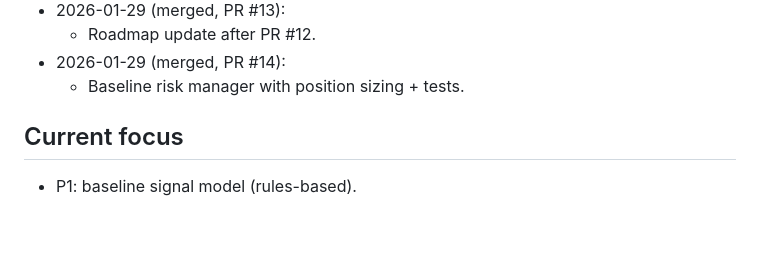
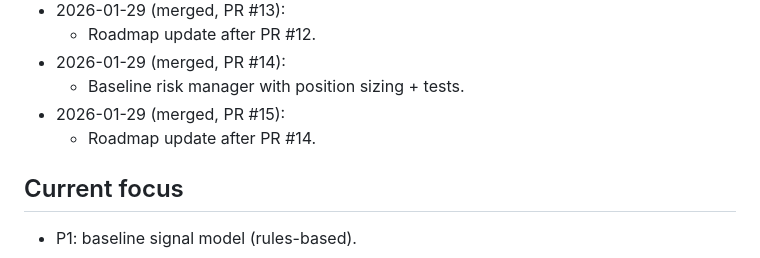
Before and after one commit to benoit-bremaud/trading-bot-app, a Markdown page: ROADMAP.md, the part around the change. Rendered like a GitHub page; blank space fills up the shorter version.

Commit message:
Update roadmap after PR 15

```diff
--- a/ROADMAP.md
+++ b/ROADMAP.md
@@ -112,6 +112,8 @@
   - Roadmap update after PR #12.
 - 2026-01-29 (merged, PR #14):
   - Baseline risk manager with position sizing + tests.
+- 2026-01-29 (merged, PR #15):
+  - Roadmap update after PR #14.
 
 ## Current focus
 - P1: baseline signal model (rules-based).
```
